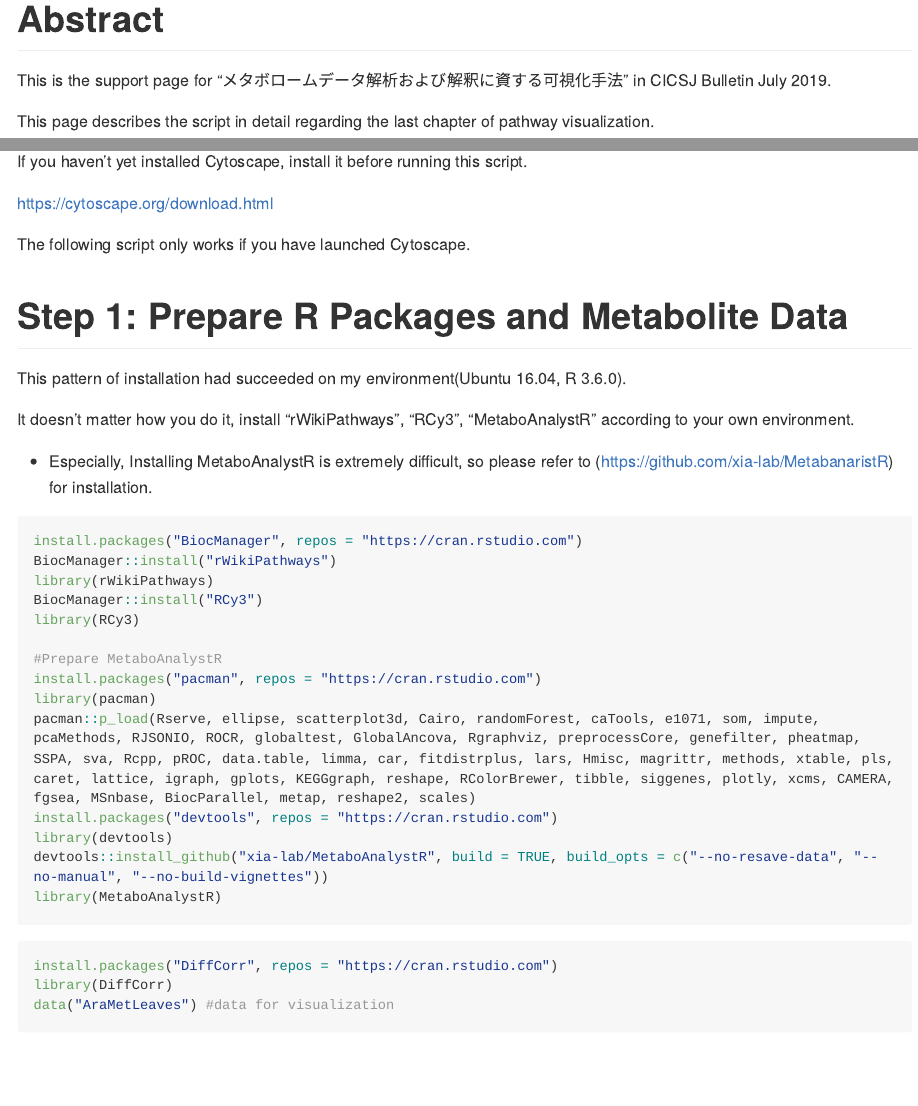
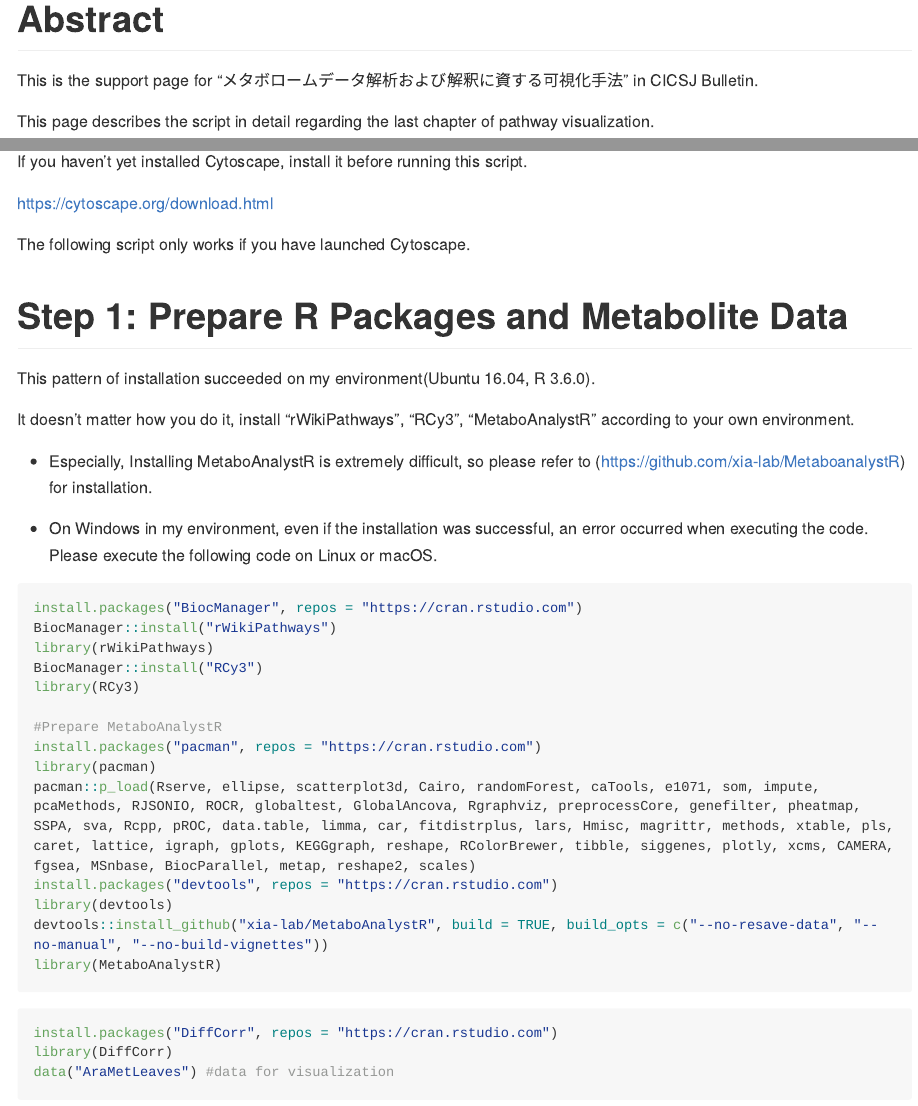
Before and after one commit to kkami1115/CICSJ_Bulletin, an R Markdown document (VizOfMetUsingrWikiPathwaysAndRCy3.Rmd): the page in a window 1100 px wide, from 220 px down, and a second part further down, joined at a grey line. Rendered offline with R 4.5, knitr and Pandoc, with nearby package versions; some code elsewhere in the file could not run offline; long lines of code are wrapped.

Commit message:
goji and To whom use WIndows

````diff
--- a/VizOfMetUsingrWikiPathwaysAndRCy3.Rmd
+++ b/VizOfMetUsingrWikiPathwaysAndRCy3.Rmd
@@ -11,7 +11,7 @@ knitr::knit_engines$set("Rscript")
 ```
 
 # Abstract
-This is the support page for "メタボロームデータ解析および解釈に資する可視化手法" in CICSJ Bulletin July 2019.
+This is the support page for "メタボロームデータ解析および解釈に資する可視化手法" in CICSJ Bulletin.
 
 This page describes the script in detail regarding the last chapter of pathway visualization.
 
@@ -41,11 +41,13 @@ https://cytoscape.org/download.html
 The following script only works if you have launched Cytoscape.
 
 # Step 1: Prepare R Packages and Metabolite Data
-This pattern of installation had succeeded on my environment(Ubuntu 16.04, R 3.6.0).
+This pattern of installation succeeded on my environment(Ubuntu 16.04, R 3.6.0).
 
 It doesn't matter how you do it, install "rWikiPathways", "RCy3", "MetaboAnalystR" according to your own environment.
 
- - Especially, Installing MetaboAnalystR is extremely difficult, so please refer to (https://github.com/xia-lab/MetabanaristR) for installation.
+ - Especially, Installing MetaboAnalystR is extremely difficult, so please refer to (https://github.com/xia-lab/MetaboanalystR) for installation.
+
+ - On Windows in my environment, even if the installation was successful, an error occurred when executing the code. Please execute the following code on Linux or macOS.
 
 ```{r prepare R packages}
 install.packages("BiocManager", repos = "https://cran.rstudio.com")
````
